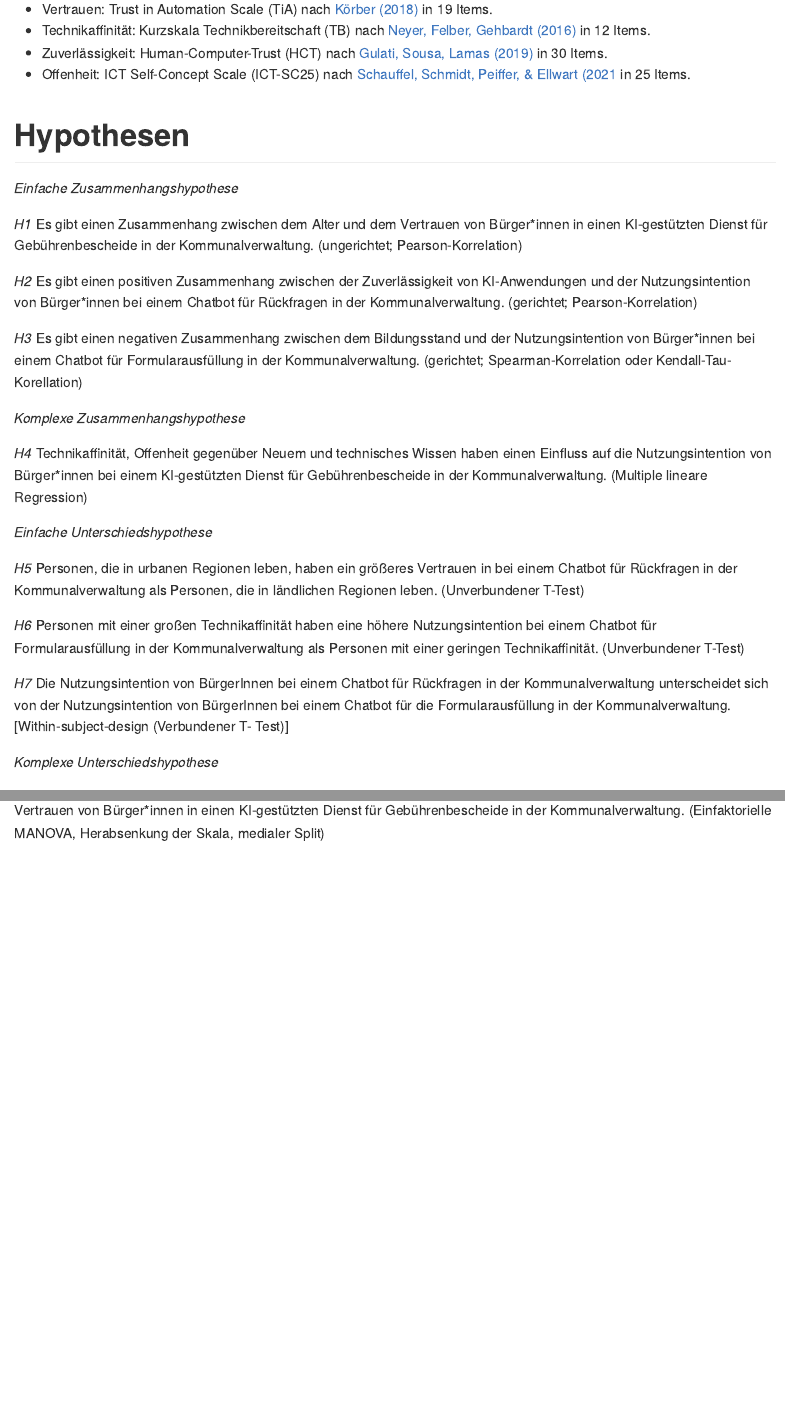
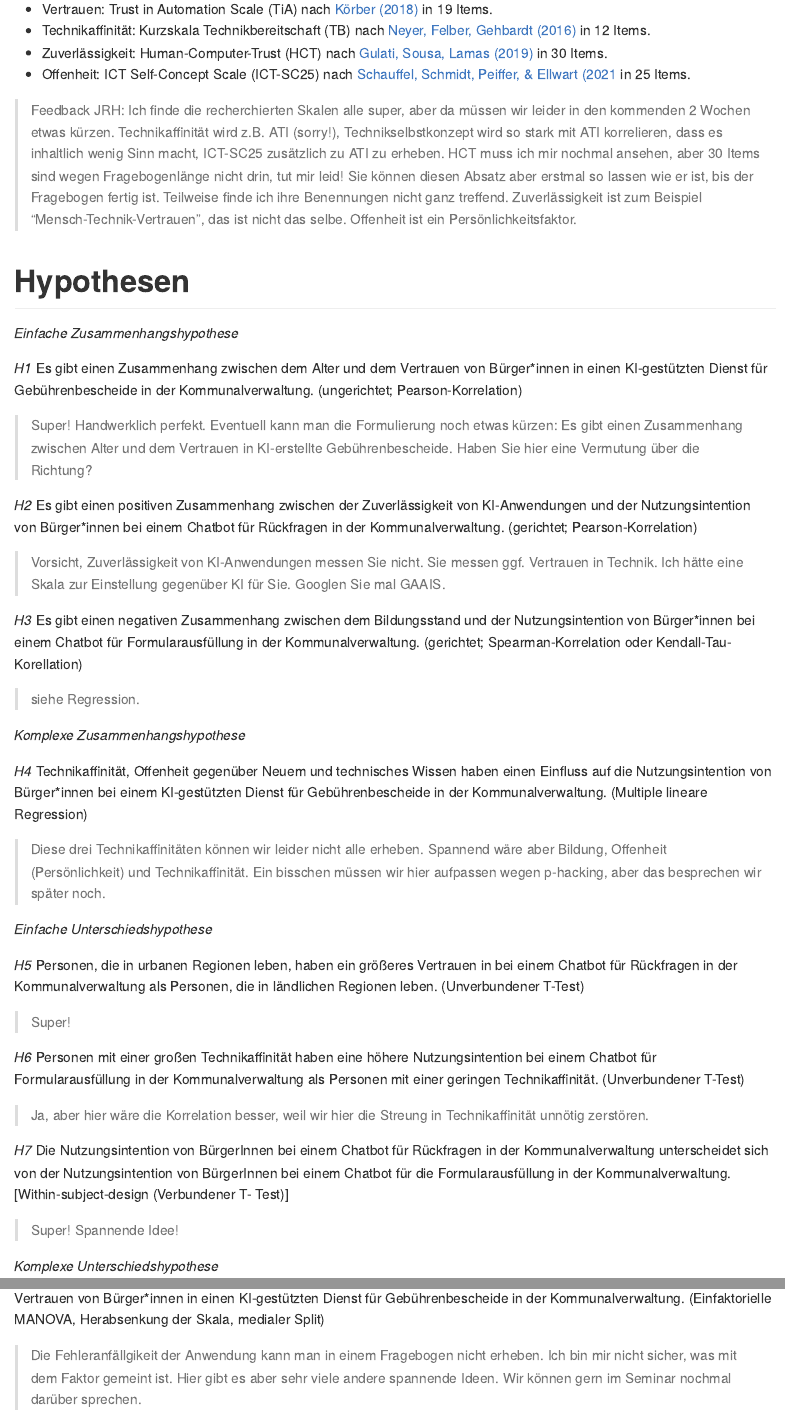
Before and after one commit to rwth-comm/WS2425Gruppe1, an R Markdown document (Readme.Rmd): the page in a window 1100 px wide, from 640 px down, and a second part further down, joined at a grey line. The pictures show the output file Readme.md that the author committed with the source, drawn offline in the style of GitHub.

Commit message:
Feedback JRH

```diff
--- a/Readme.Rmd
+++ b/Readme.Rmd
@@ -25,28 +25,46 @@ date: "2024-10-24"
 * Zuverlässigkeit: Human-Computer-Trust (HCT) nach [Gulati, Sousa, Lamas (2019)](https://doi.org/10.1080/0144929X.2019.1656779 "Gulati, S., Sousa, S., Lamas, D.(2019)") in 30 Items.
 * Offenheit: ICT Self-Concept Scale (ICT-SC25) nach [Schauffel, Schmidt, Peiffer, & Ellwart (2021](https://doi.org/10.6102/zis308_exz "Schauffel, N., Schmidt, I., Peiffer, H., & Ellwart, T.(2021)") in 25 Items.
 
+> Feedback JRH: Ich finde die recherchierten Skalen alle super, aber da müssen wir leider in den kommenden 2 Wochen etwas kürzen. Technikaffinität wird z.B. ATI (sorry!), Technikselbstkonzept wird so stark mit ATI korrelieren, dass es inhaltlich wenig Sinn macht, ICT-SC25 zusätzlich zu ATI zu erheben. HCT muss ich mir nochmal ansehen, aber 30 Items sind wegen Fragebogenlänge nicht drin, tut mir leid! Sie können diesen Absatz aber erstmal so lassen wie er ist, bis der Fragebogen fertig ist. Teilweise finde ich ihre Benennungen nicht ganz treffend. Zuverlässigkeit ist zum Beispiel "Mensch-Technik-Vertrauen", das ist nicht das selbe. Offenheit ist ein Persönlichkeitsfaktor.
+
 # Hypothesen
 
 *Einfache Zusammenhangshypothese*
 
 *H1* Es gibt einen Zusammenhang zwischen dem Alter und dem Vertrauen von Bürger*innen in einen KI-gestützten Dienst für Gebührenbescheide in der Kommunalverwaltung. (ungerichtet; Pearson-Korrelation)
 
+> Super! Handwerklich perfekt. Eventuell kann man die Formulierung noch etwas kürzen: Es gibt einen Zusammenhang zwischen Alter und dem Vertrauen in KI-erstellte Gebührenbescheide. Haben Sie hier eine Vermutung über die Richtung?
+
 *H2* Es gibt einen positiven Zusammenhang zwischen der Zuverlässigkeit von KI-Anwendungen und der Nutzungsintention von Bürger*innen bei einem Chatbot für Rückfragen in der Kommunalverwaltung. (gerichtet; Pearson-Korrelation)
 
+> Vorsicht, Zuverlässigkeit von KI-Anwendungen messen Sie nicht. Sie messen ggf. Vertrauen in Technik. Ich hätte eine Skala zur Einstellung gegenüber KI für Sie. Googlen Sie mal GAAIS.
+
 *H3* Es gibt einen negativen Zusammenhang zwischen dem Bildungsstand und der Nutzungsintention von Bürger*innen bei einem Chatbot für Formularausfüllung in der Kommunalverwaltung. (gerichtet; Spearman-Korrelation oder Kendall-Tau-Korellation)
+
+> siehe Regression.
 
 *Komplexe Zusammenhangshypothese*
 
 *H4* Technikaffinität, Offenheit gegenüber Neuem und technisches Wissen haben einen Einfluss auf die Nutzungsintention von Bürger*innen bei einem KI-gestützten Dienst für Gebührenbescheide in der Kommunalverwaltung. (Multiple lineare Regression)
 
+> Diese drei Technikaffinitäten können wir leider nicht alle erheben. Spannend wäre aber Bildung, Offenheit (Persönlichkeit) und Technikaffinität. Ein bisschen müssen wir hier aufpassen wegen p-hacking, aber das besprechen wir später noch.
+
 *Einfache Unterschiedshypothese*
 
 *H5* Personen, die in urbanen Regionen leben, haben ein größeres Vertrauen in bei einem Chatbot für Rückfragen in der Kommunalverwaltung als Personen, die in ländlichen Regionen leben. (Unverbundener T-Test)
 
+> Super!
+
 *H6* Personen mit einer großen Technikaffinität haben eine höhere Nutzungsintention bei einem Chatbot für Formularausfüllung in der Kommunalverwaltung als Personen mit einer geringen Technikaffinität. (Unverbundener T-Test)
 
+> Ja, aber hier wäre die Korrelation besser, weil wir hier die Streung in Technikaffinität unnötig zerstören.
+
 *H7*  Die Nutzungsintention von BürgerInnen bei einem Chatbot für Rückfragen in der Kommunalverwaltung unterscheidet sich von der Nutzungsintention von BürgerInnen bei einem Chatbot für die Formularausfüllung in der Kommunalverwaltung. [Within-subject-design (Verbundener T- Test)]
+
+> Super! Spannende Idee!
 
 *Komplexe Unterschiedshypothese*
 
 *H8* Die Fehleranfälligkeit von einer KI-Anwendung (hoch/niedrig) hat einen Einfluss auf die Nutzungsintention und das Vertrauen von Bürger*innen in einen KI-gestützten Dienst für Gebührenbescheide in der Kommunalverwaltung. (Einfaktorielle MANOVA, Herabsenkung der Skala, medialer Split)
+
+> Die Fehleranfällgikeit der Anwendung kann man in einem Fragebogen nicht erheben. Ich bin mir nicht sicher, was mit dem Faktor gemeint ist. Hier gibt es aber sehr viele andere spannende Ideen. Wir können gern im Seminar nochmal darüber sprechen.
```
Also changed, not shown: Readme.md.
